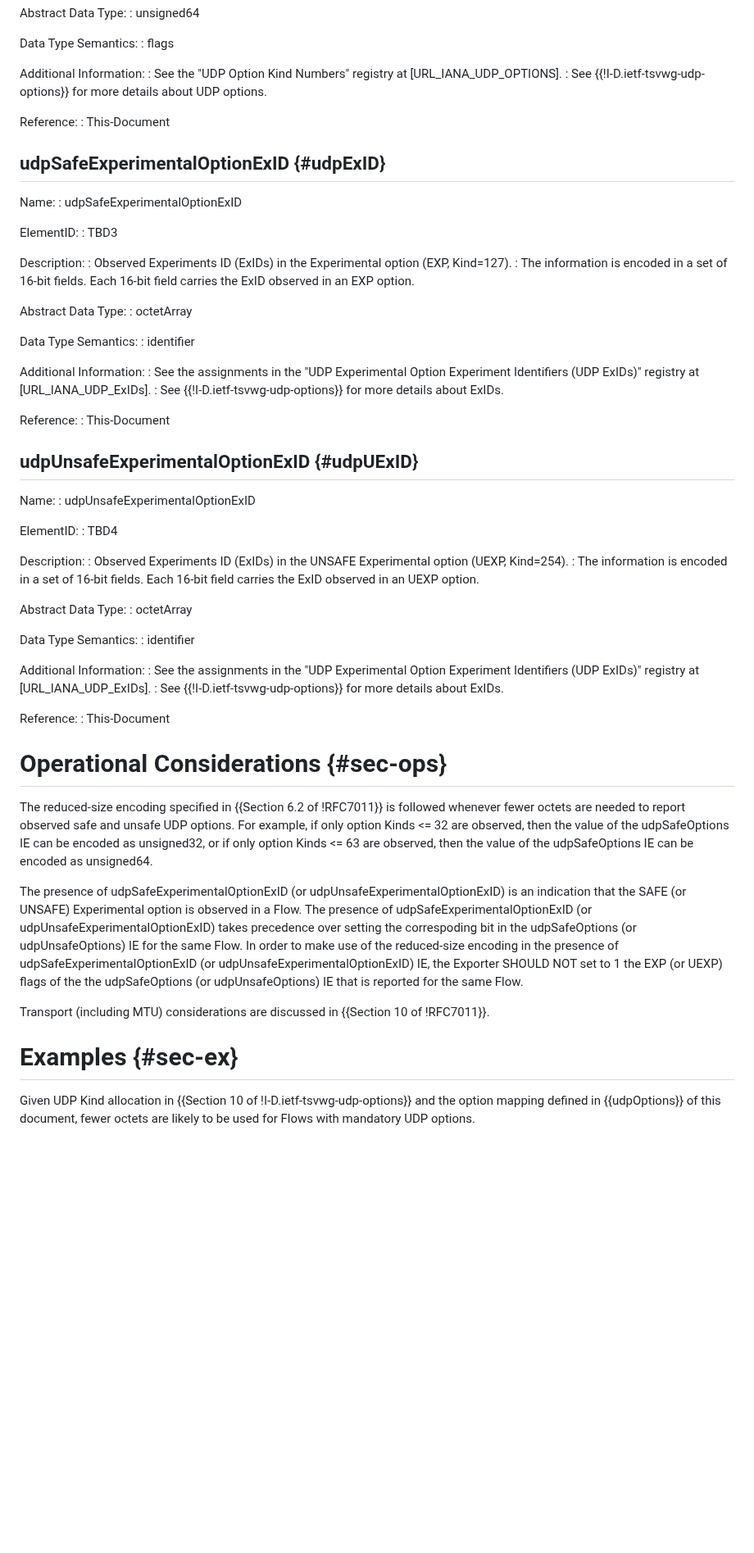
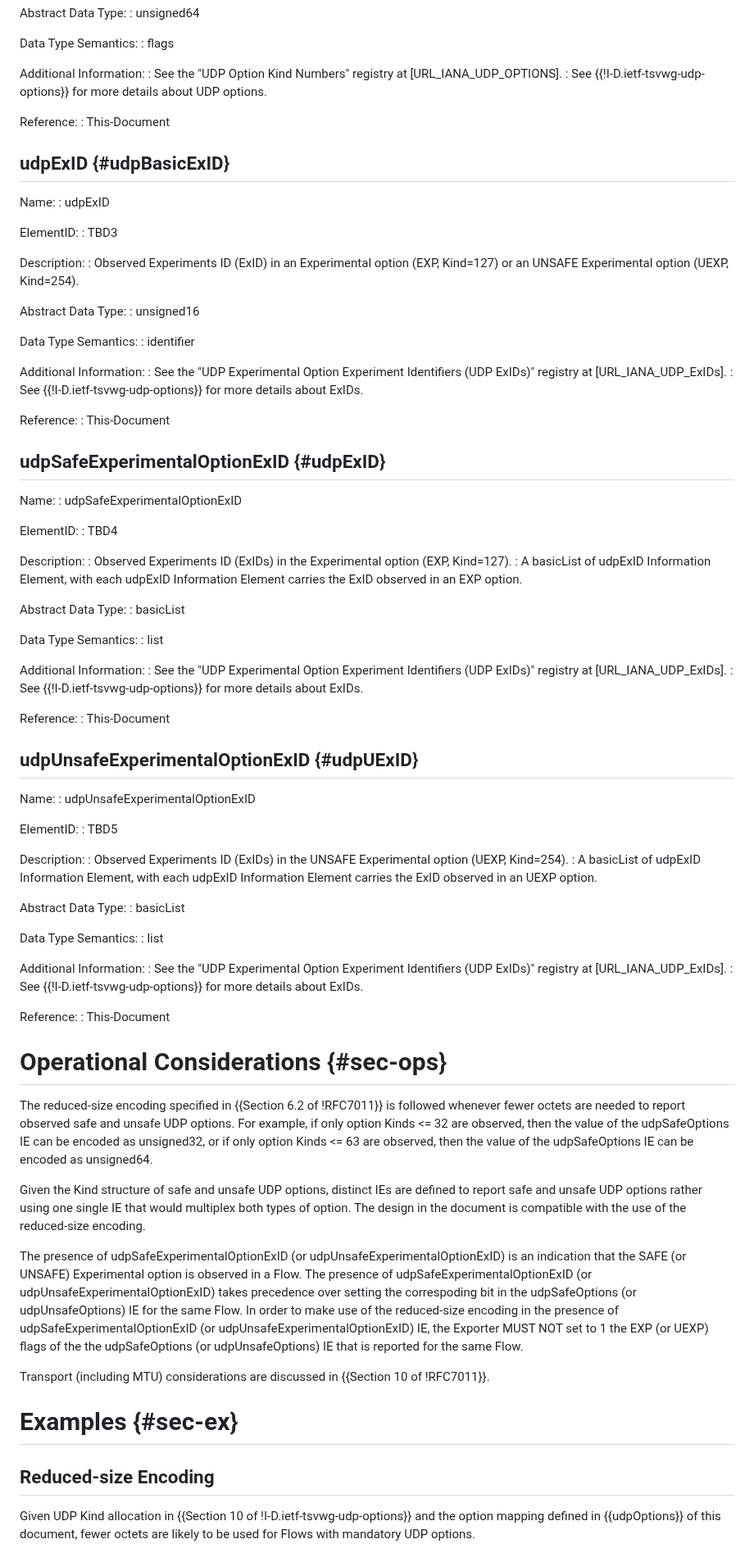
Before and after one commit to boucadair/udp-ipfix, a Markdown page: draft-ietf-opsawg-tsvwg-udp-ipfix.md, the part around one of its changes. Shown at 82% size. Rendered like a GitHub page; blank space fills up the shorter version.

Commit message:
basic list

```diff
--- a/draft-ietf-opsawg-tsvwg-udp-ipfix.md
+++ b/draft-ietf-opsawg-tsvwg-udp-ipfix.md
@@ -155,26 +155,50 @@ Additional Information:
 Reference:
 : This-Document
 
+## udpExID {#udpBasicExID}
+
+Name:
+: udpExID
+
+ElementID:
+:  TBD3
+
+Description:
+: Observed Experiments ID (ExID) in an Experimental option (EXP, Kind=127) or an UNSAFE Experimental option (UEXP, Kind=254).
+
+Abstract Data Type:
+:  unsigned16
+
+Data Type Semantics:
+:  identifier
+
+Additional Information:
+: See the "UDP Experimental Option Experiment Identifiers (UDP ExIDs)" registry at [URL_IANA_UDP_ExIDs].
+: See {{!I-D.ietf-tsvwg-udp-options}} for more details about ExIDs.
+
+Reference:
+: This-Document
+
 ## udpSafeExperimentalOptionExID {#udpExID}
 
 Name:
 :  udpSafeExperimentalOptionExID
 
 ElementID:
-:  TBD3
+:  TBD4
 
 Description:
 : Observed Experiments ID (ExIDs) in the Experimental option (EXP, Kind=127).
-: The information is encoded in a set of 16-bit fields. Each 16-bit field carries the ExID observed in an EXP option.
+: A basicList of udpExID Information Element, with each udpExID Information Element carries the ExID observed in an EXP option.
 
 Abstract Data Type:
-:  octetArray
+:  basicList
 
 Data Type Semantics:
-:  identifier
+:  list
 
 Additional Information:
-: See the assignments in the "UDP Experimental Option Experiment Identifiers (UDP ExIDs)" registry at [URL_IANA_UDP_ExIDs].
+: See the "UDP Experimental Option Experiment Identifiers (UDP ExIDs)" registry at [URL_IANA_UDP_ExIDs].
 : See {{!I-D.ietf-tsvwg-udp-options}} for more details about ExIDs.
 
 Reference:
@@ -186,20 +210,20 @@ Name:
 :  udpUnsafeExperimentalOptionExID
 
 ElementID:
-:  TBD4
+:  TBD5
 
 Description:
 : Observed Experiments ID (ExIDs) in the UNSAFE Experimental option (UEXP, Kind=254).
-: The information is encoded in a set of 16-bit fields. Each 16-bit field carries the ExID observed in an UEXP option.
+: A basicList of udpExID Information Element, with each udpExID Information Element carries the ExID observed in an UEXP option.
 
 Abstract Data Type:
-:  octetArray
+:  basicList
 
 Data Type Semantics:
-:  identifier
+:  list
 
 Additional Information:
-: See the assignments in the "UDP Experimental Option Experiment Identifiers (UDP ExIDs)" registry at [URL_IANA_UDP_ExIDs].
+: See the "UDP Experimental Option Experiment Identifiers (UDP ExIDs)" registry at [URL_IANA_UDP_ExIDs].
 : See {{!I-D.ietf-tsvwg-udp-options}} for more details about ExIDs.
 
 Reference:
@@ -209,11 +233,15 @@ Reference:
 
 The reduced-size encoding specified in {{Section 6.2 of !RFC7011}} is followed whenever fewer octets are needed to report observed safe and unsafe UDP options. For example, if only option Kinds <= 32 are observed, then the value of the udpSafeOptions IE can be encoded as unsigned32, or if only option Kinds <= 63 are observed, then the value of the udpSafeOptions IE can be encoded as unsigned64.
 
-The presence of udpSafeExperimentalOptionExID (or udpUnsafeExperimentalOptionExID) is an indication that the SAFE (or UNSAFE) Experimental option is observed in a Flow. The presence of udpSafeExperimentalOptionExID (or udpUnsafeExperimentalOptionExID) takes precedence over setting the correspoding bit in the udpSafeOptions (or udpUnsafeOptions) IE for the same Flow. In order to make use of the reduced-size encoding in the presence of udpSafeExperimentalOptionExID (or udpUnsafeExperimentalOptionExID) IE, the Exporter SHOULD NOT set to 1 the EXP (or UEXP) flags of the the udpSafeOptions (or udpUnsafeOptions) IE that is reported for the same Flow.
+Given the Kind structure of safe and unsafe UDP options, distinct IEs are defined to report safe and unsafe UDP options rather using one single IE that would multiplex both types of option. The design in the document is compatible with the use of the reduced-size encoding.
+
+The presence of udpSafeExperimentalOptionExID (or udpUnsafeExperimentalOptionExID) is an indication that the SAFE (or UNSAFE) Experimental option is observed in a Flow. The presence of udpSafeExperimentalOptionExID (or udpUnsafeExperimentalOptionExID) takes precedence over setting the correspoding bit in the udpSafeOptions (or udpUnsafeOptions) IE for the same Flow. In order to make use of the reduced-size encoding in the presence of udpSafeExperimentalOptionExID (or udpUnsafeExperimentalOptionExID) IE, the Exporter MUST NOT set to 1 the EXP (or UEXP) flags of the the udpSafeOptions (or udpUnsafeOptions) IE that is reported for the same Flow.
 
 Transport (including MTU) considerations are discussed in {{Section 10 of !RFC7011}}.
 
 # Examples {#sec-ex}
+
+## Reduced-size Encoding
 
 Given UDP Kind allocation in {{Section 10 of !I-D.ietf-tsvwg-udp-options}} and the option mapping defined in {{udpOptions}} of this document, fewer octets are likely to be used for Flows with mandatory UDP options.
 
```
Also changed, not shown: other parts of draft-ietf-opsawg-tsvwg-udp-ipfix.md (+31 -24 lines).
